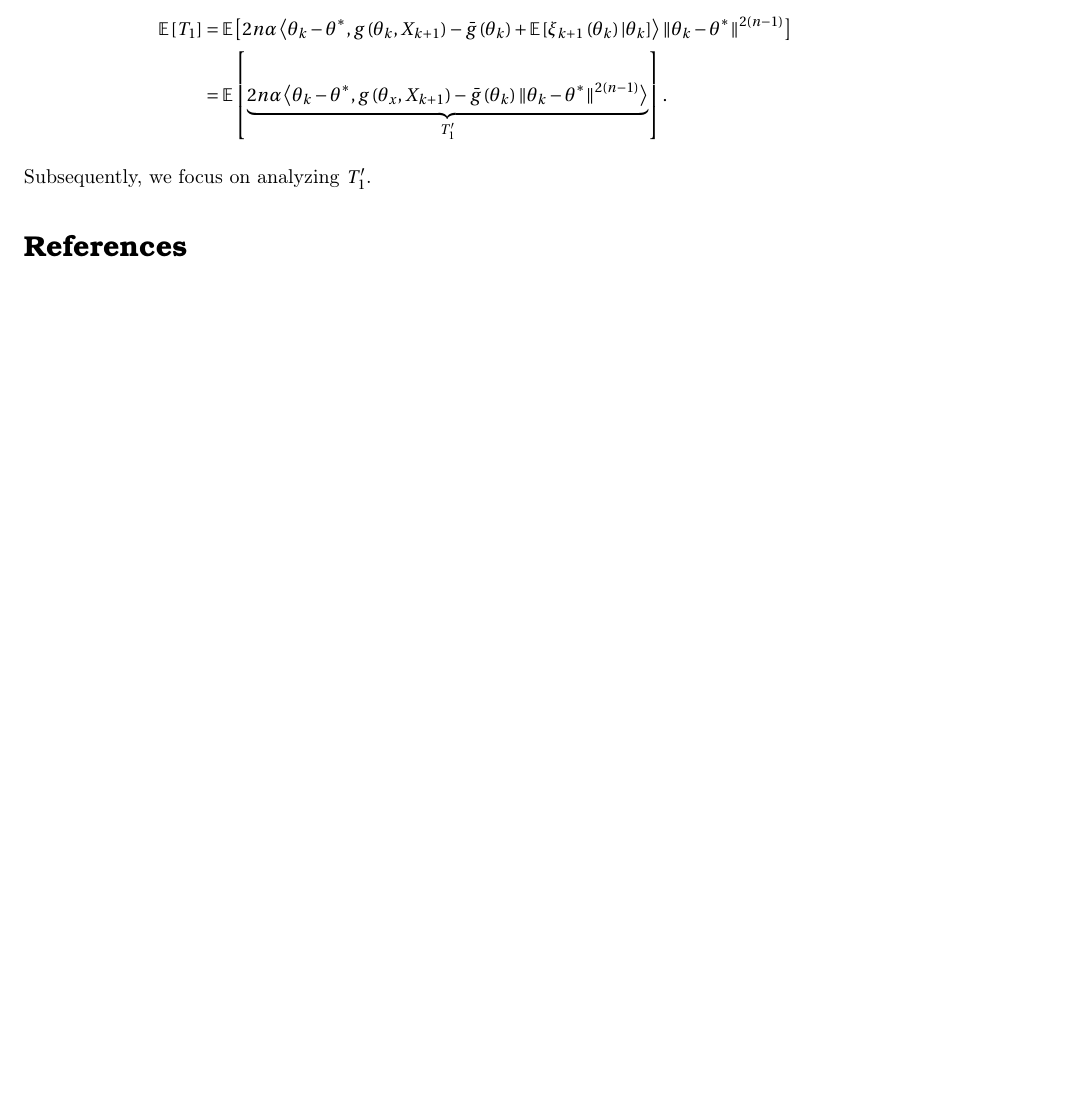
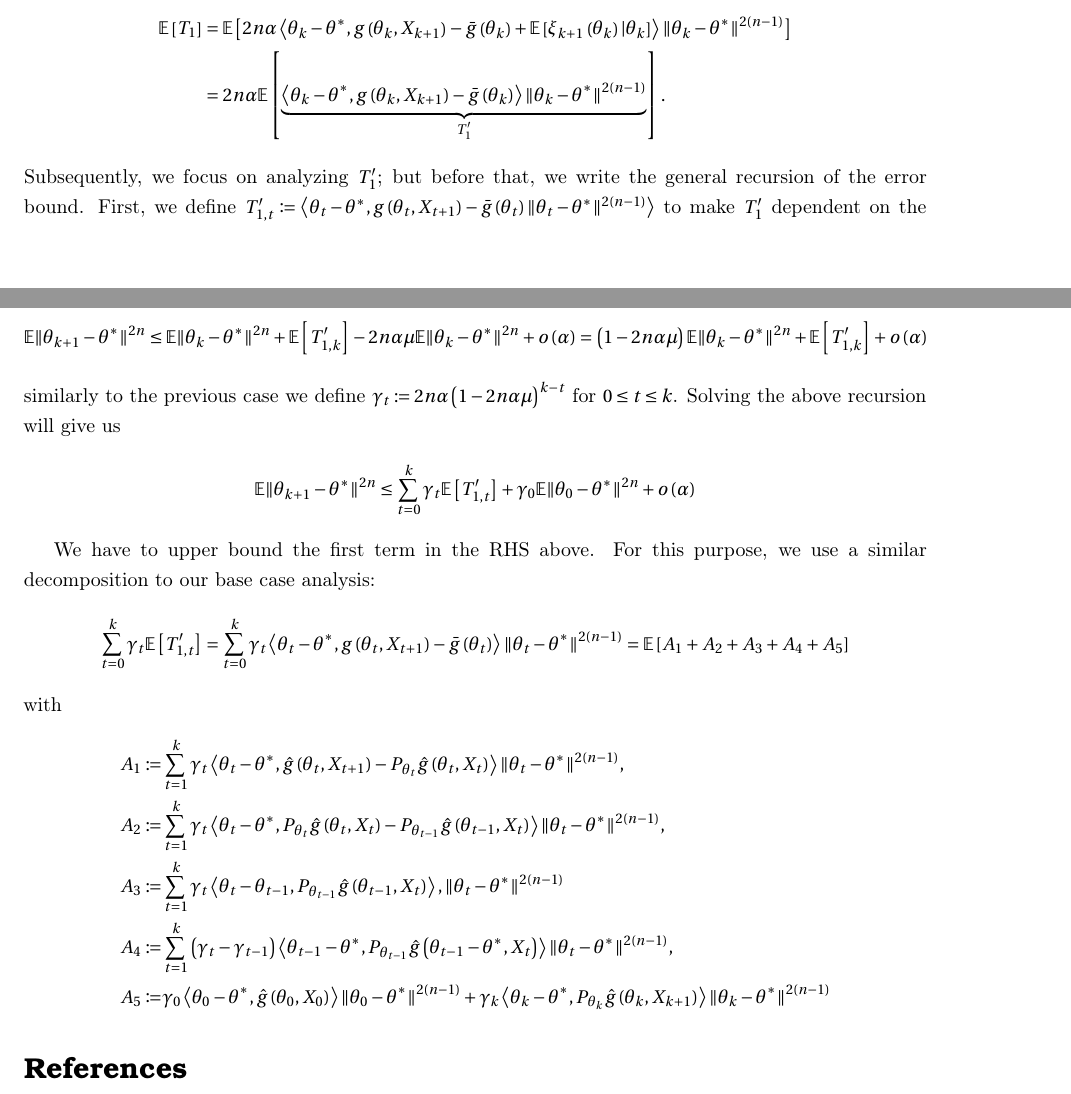
Before and after one commit to MHH7/Nonlinear-Markovian-Stochastic-Approximation, a LaTeX document (main.tex): part of page 9 of 9 before the commit and two parts of pages 9 and 10 of 10 after it, the two joined at a grey line, cut so that both start at the same text, the shorter picture padded with empty space. Compiled offline with pdfLaTeX.

Commit message:
Version 1.4
Preliminaries(Notations + Assumptions) + Error Bound(Base Case + General Case's (Beginning + Decomposition))

```diff
--- a/main.tex
+++ b/main.tex
@@ -33,6 +33,8 @@
 \newcommand{\Exs}{\mathbb{E}}
 \newcommand{\thetastar}{\theta^*}
 \newcommand{\constLPH}[1]{L_{PH}^{(#1)}}
+\newcommand{\constT}[1]{T_{#1}}
+\newcommand{\constTprime}[1]{T_{#1}^{\prime}}
 \newcommand{\mwlcomment}[1]{{\color{orange} #1}}
 \newcommand{\stepsize}{\alpha}
 
@@ -371,8 +373,28 @@ Therefore, to prove the desired moment bound, we spend the remaining section ana
 \begin{align*}
-	\Exs\left[T_{1}\right] &= \Exs\left[2n\stepsize \left\langle \theta_{k} - \thetastar, g\left(\theta_{k}, X_{k + 1}\right) - \bar{g}\left(\theta_{k}\right) + \Exs\left[\xi_{k + 1}\left(\theta_{k}\right) | \theta_{k}\right] \right\rangle\norm{\theta_{k} - \thetastar}^{2(n - 1)}\right]\\
-	& = \Exs\left[\underbrace{2n\stepsize \left\langle \theta_{k} - \thetastar, g\left(\theta_{x}, X_{k + 1}\right) - \bar{g}\left(\theta_{k}\right)\norm{\theta_{k} - \thetastar}^{2(n - 1)}\right\rangle}_{T_{1}^{\prime}}\right].
+	\Exs\left[\constT{1}\right] &= \Exs\left[2n\stepsize \left\langle \theta_{k} - \thetastar, g\left(\theta_{k}, X_{k + 1}\right) - \bar{g}\left(\theta_{k}\right) + \Exs\left[\xi_{k + 1}\left(\theta_{k}\right) | \theta_{k}\right] \right\rangle\norm{\theta_{k} - \thetastar}^{2(n - 1)}\right]\\
+	& = 2n\stepsize\Exs\left[\underbrace{\left\langle \theta_{k} - \thetastar, g\left(\theta_{k}, X_{k + 1}\right) - \bar{g}\left(\theta_{k}\right)\right\rangle \norm{\theta_{k} - \thetastar}^{2(n - 1)}}_{\constTprime{1}}\right].
 \end{align*}
-Subsequently, we focus on analyzing $T_{1}^{\prime}$.
+Subsequently, we focus on analyzing $\constTprime{1}$; but before that, we write the general recursion of the error bound. First, we define $\constTprime{1, t} \coloneq \left\langle \theta_{t} - \thetastar, g\left(\theta_{t}, X_{t + 1}\right) - \bar{g}\left(\theta_{t}\right)\norm{\theta_{t} - \thetastar}^{2(n - 1)}\right\rangle$ to make $\constTprime{1}$ dependent on the iteration index. Now, following the above decomposition and taking the expectations, we have:
+\begin{align*}
+	\Exs\norm{\theta_{k + 1} - \thetastar}^{2n} \le \Exs\norm{\theta_{k} - \thetastar}^{2n} + \Exs\left[\constTprime{1, k}\right] - 2n\stepsize\mu\Exs\norm{\theta_{k} - \thetastar}^{2n} + o\left(\stepsize\right) = \left(1 - 2n\stepsize\mu\right)\Exs\norm{\theta_{k} - \thetastar}^{2n} + \Exs\left[\constTprime{1, k}\right] + o\left(\stepsize\right)
+\end{align*}
+similarly to the previous case we define $\gamma_{t} \coloneq 2n\stepsize\left(1 - 2n\stepsize\mu\right)^{k - t}$ for $0 \le t \le k$. Solving the above recursion will give us
+\begin{align*}
+	\Exs\norm{\theta_{k + 1} - \thetastar}^{2n} \le \sum_{t = 0}^{k}\gamma_{t}\Exs\left[\constTprime{1, t}\right] + \gamma_{0}\Exs\norm{\theta_{0} - \thetastar}^{2n} + o\left(\stepsize\right)
+\end{align*}
+
+We have to upper bound the first term in the RHS above. For this purpose, we use a similar decomposition to our base case analysis:
+\begin{align*}
+	\sum_{t = 0}^{k}\gamma_{t}\Exs\left[\constTprime{1, t}\right] = \sum_{t = 0}^{k}\gamma_{t}\left\langle \theta_{t} - \thetastar, g\left(\theta_{t}, X_{t + 1}\right) - \bar{g}\left(\theta_{t}\right)\right\rangle\norm{\theta_{t} - \thetastar}^{2(n - 1)} = \Exs\left[ A_{1} + A_{2} + A_{3} + A_{4} + A_{5}\right]
+\end{align*}
+with
+\begin{align*}
+	A_{1} \coloneq & \sum_{t = 1}^{k}\gamma_{t}\left\langle \theta_{t} - \thetastar, \hat{g}\left(\theta_{t}, X_{t + 1}\right) - P_{\theta_{t}}\hat{g}\left(\theta_{t}, X_{t}\right) \right\rangle\norm{\theta_{t} - \thetastar}^{2(n - 1)},\\
+	A_{2} \coloneq & \sum_{t = 1}^{k}\gamma_{t}\left\langle \theta_{t} - \thetastar, P_{\theta_{t}}\hat{g}\left(\theta_{t}, X_{t}\right) - P_{\theta_{t - 1}}\hat{g}\left( \theta_{t - 1}, X_{t} \right) \right\rangle\norm{\theta_{t} - \thetastar}^{2(n - 1)},\\
+	A_{3} \coloneq & \sum_{t = 1}^{k}\gamma_{t}\left\langle \theta_{t} - \theta_{t - 1}, P_{\theta_{t - 1}}\hat{g}\left( \theta_{t - 1}, X_{t}\right) \right\rangle,\norm{\theta_{t} - \thetastar}^{2(n - 1)}\\
+	A_{4} \coloneq & \sum_{t = 1}^{k}\left(\gamma_{t} - \gamma_{t - 1}\right)\left\langle \theta_{t - 1} - \thetastar, P_{\theta_{t - 1}}\hat{g}\left( \theta_{t - 1} - \thetastar, X_{t}\right) \right\rangle\norm{\theta_{t} - \thetastar}^{2(n - 1)},\\
+	A_{5} \coloneq & \gamma_{0}\left\langle \theta_{0} - \thetastar, \hat{g}\left(\theta_{0}, X_{0}\right) \right\rangle\norm{\theta_{0} - \thetastar}^{2(n - 1)} + \gamma_{k}\left\langle \theta_{k} - \thetastar, P_{\theta_{k}}\hat{g}\left(\theta_{k}, X_{k + 1}\right)\right\rangle\norm{\theta_{k} - \thetastar}^{2(n - 1)}
+\end{align*}
 
 \bibliographystyle{ieee}
 \bibliography{ref.bib}
```
Also changed, not shown: main.pdf, main.tex (14 more changed lines), 3 other files.
